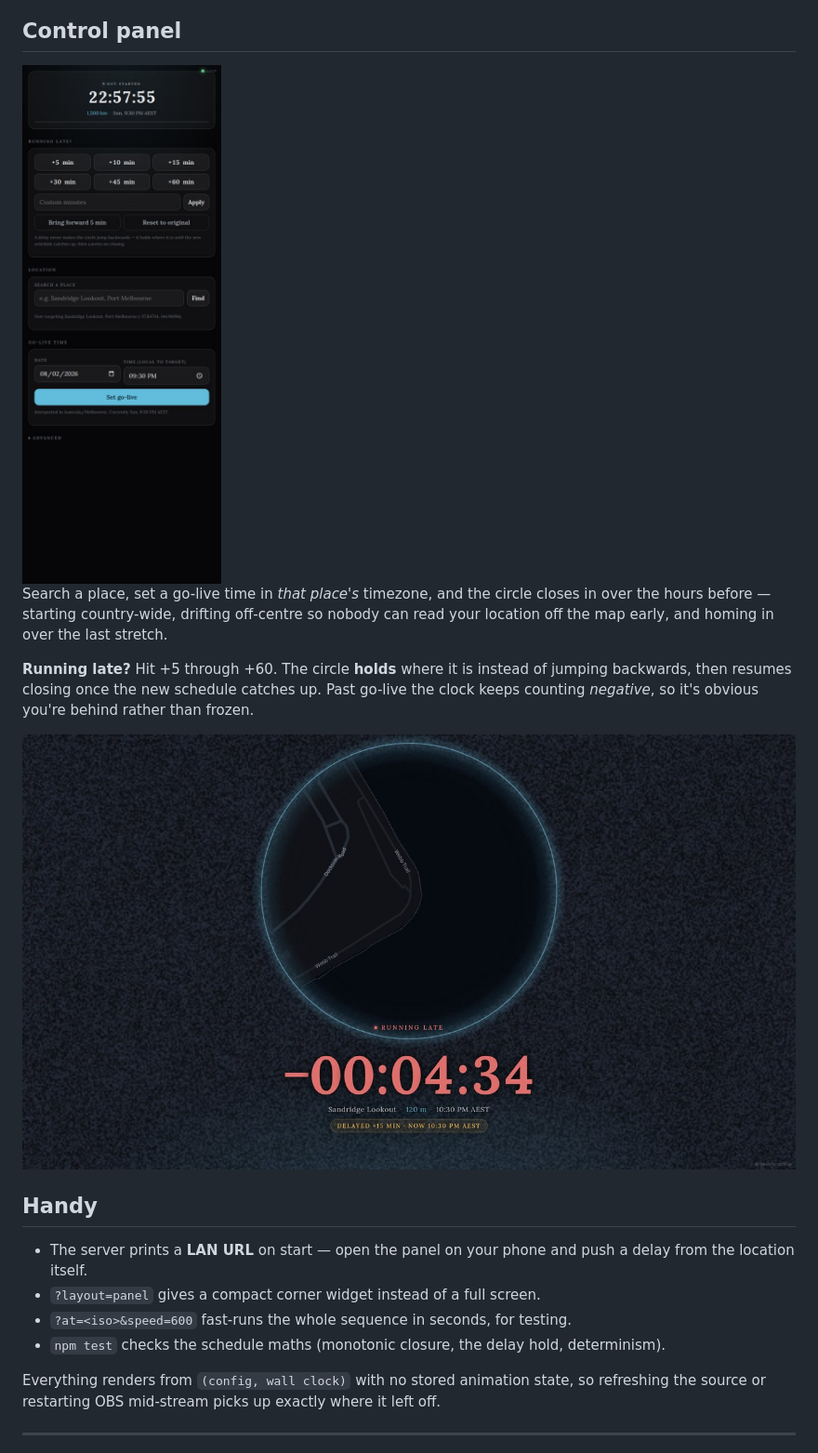
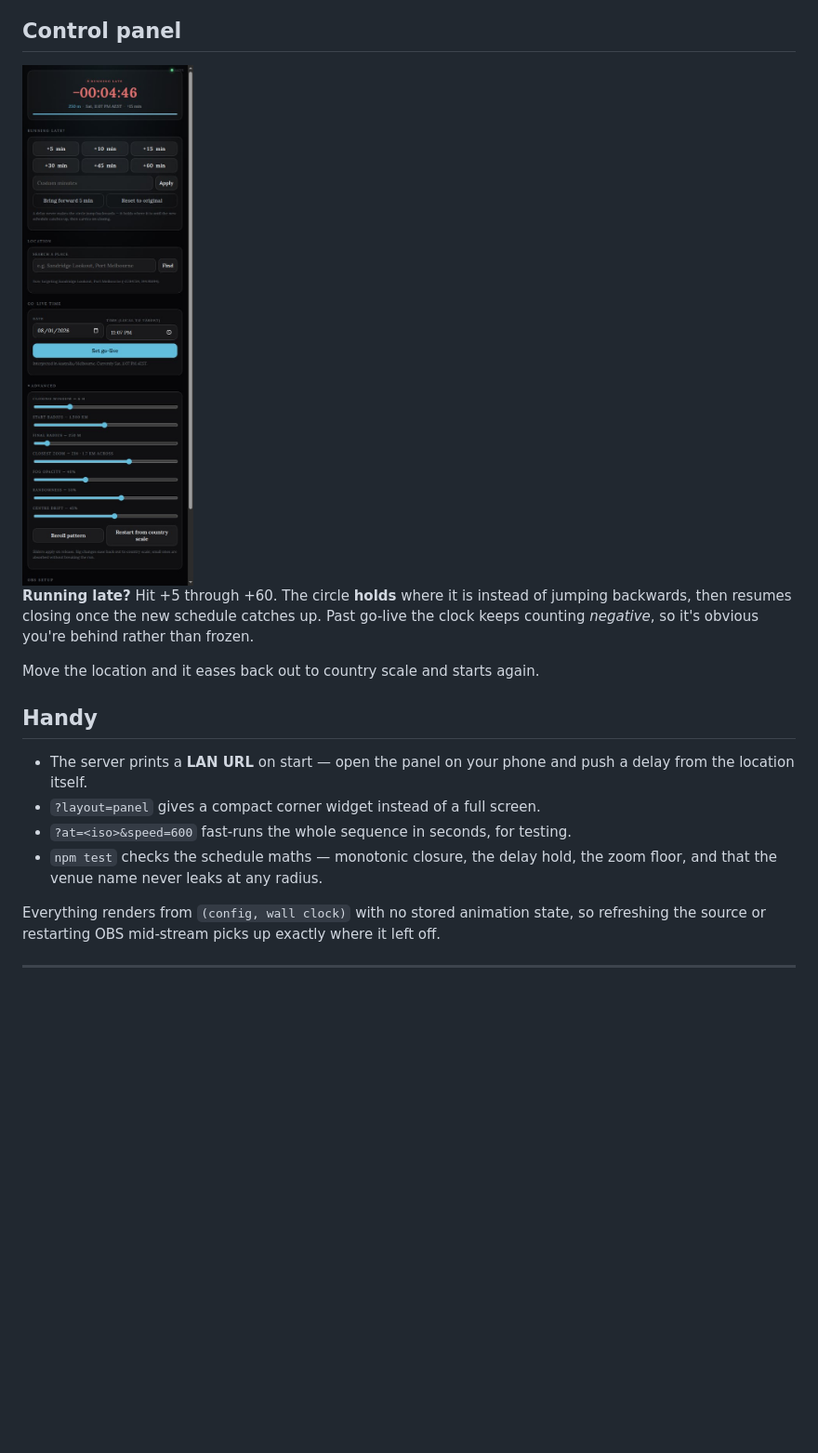
Before and after one commit to Obsidiate/obs-the-circle, a Markdown page: README.md, the part around one of its changes. Shown at 93% size. Rendered like a GitHub page; pictures changed too: docs/control.jpg, docs/late.jpg; blank space fills up the shorter version.

```diff
--- a/README.md
+++ b/README.md
@@ -23,17 +34,13 @@ dock that lives inside the OBS window.
 
 ## Control panel
 
-<img src="docs/control.jpg" width="380" alt="Control panel">
-
-Search a place, set a go-live time in *that place's* timezone, and the circle closes in
-over the hours before — starting country-wide, drifting off-centre so nobody can read your
-location off the map early, and homing in over the last stretch.
+<img src="docs/control.jpg" width="360" alt="Control panel">
 
 **Running late?** Hit +5 through +60. The circle **holds** where it is instead of jumping
 backwards, then resumes closing once the new schedule catches up. Past go-live the clock
 keeps counting *negative*, so it's obvious you're behind rather than frozen.
 
-![Running late](docs/late.jpg)
+Move the location and it eases back out to country scale and starts again.
 
 ## Handy
 
@@ -41,7 +48,8 @@ keeps counting *negative*, so it's obvious you're behind rather than frozen.
   from the location itself.
 - `?layout=panel` gives a compact corner widget instead of a full screen.
 - `?at=<iso>&speed=600` fast-runs the whole sequence in seconds, for testing.
-- `npm test` checks the schedule maths (monotonic closure, the delay hold, determinism).
+- `npm test` checks the schedule maths — monotonic closure, the delay hold, the zoom floor,
+  and that the venue name never leaks at any radius.
 
 Everything renders from `(config, wall clock)` with no stored animation state, so
 refreshing the source or restarting OBS mid-stream picks up exactly where it left off.
```
Also changed, not shown: other parts of README.md (+14 -3 lines), docs/city.jpg (added), docs/effect.jpg, docs/panel.jpg, 10 other files.
